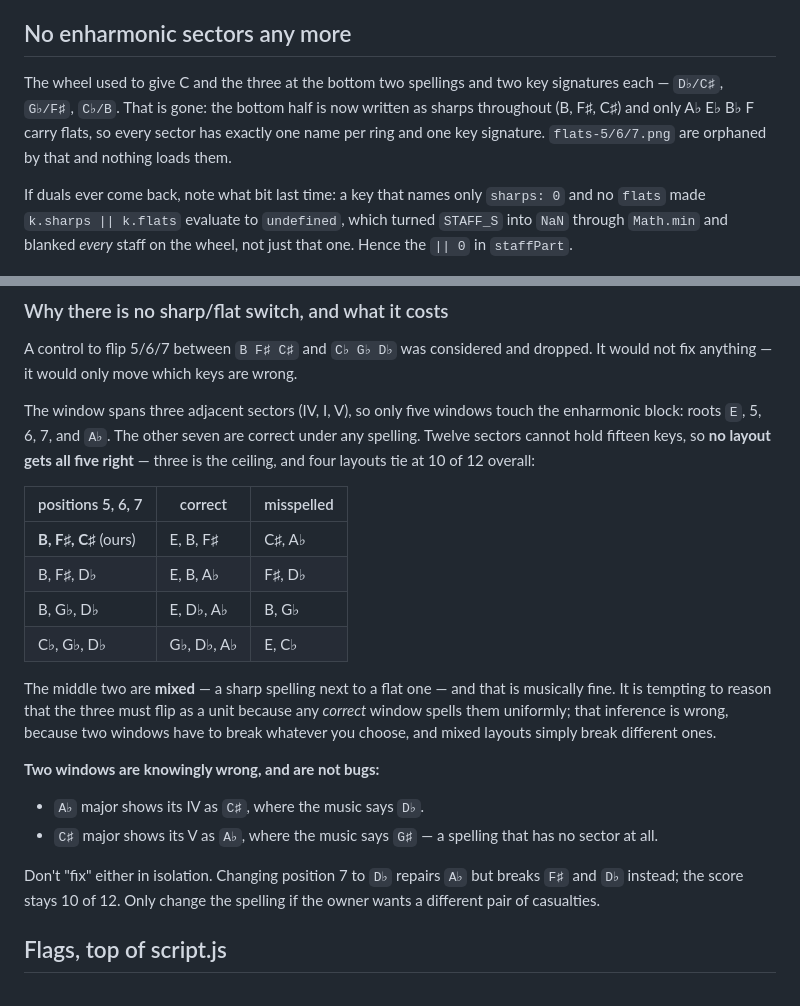
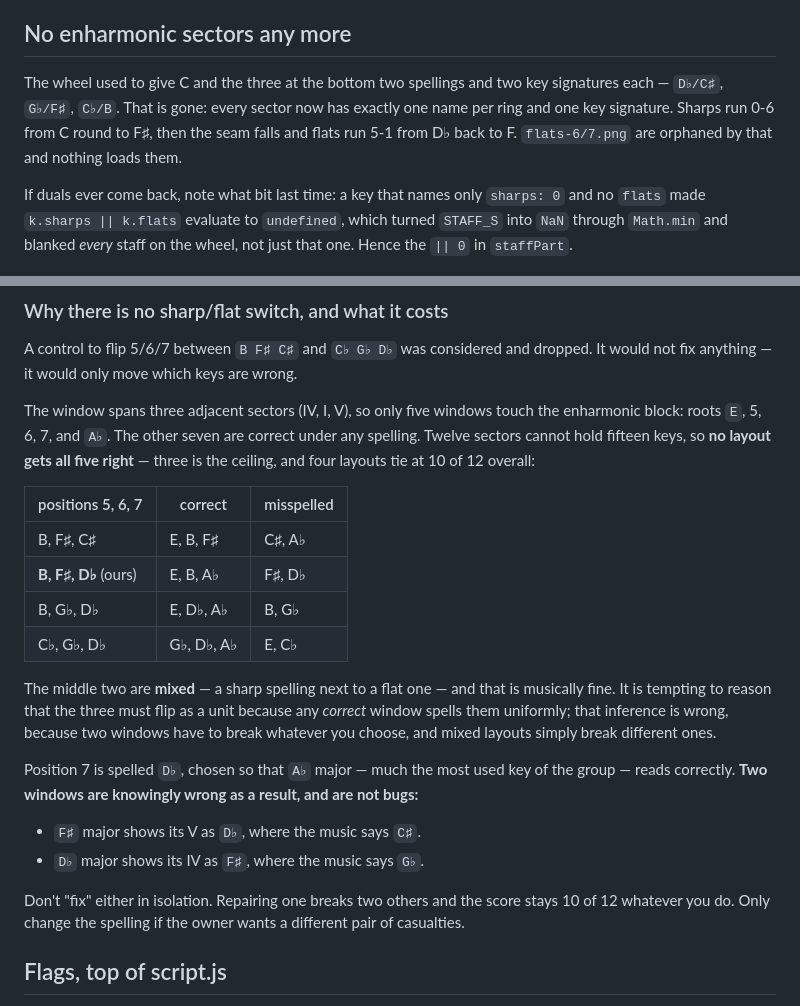
Before and after one commit to blur6666/circle-of-fifths, a Markdown page: CLAUDE.md, 2 parts joined by grey strips. Rendered like a GitHub page.

```diff
--- a/CLAUDE.md
+++ b/CLAUDE.md
@@ -105,10 +105,10 @@ back in there instead.
 ## No enharmonic sectors any more
 
 The wheel used to give C and the three at the bottom two spellings and two key
-signatures each — `D♭/C♯`, `G♭/F♯`, `C♭/B`. That is gone: the bottom half is now
-written as sharps throughout (B, F♯, C♯) and only A♭ E♭ B♭ F carry flats, so every
-sector has exactly one name per ring and one key signature. `flats-5/6/7.png` are
-orphaned by that and nothing loads them.
+signatures each — `D♭/C♯`, `G♭/F♯`, `C♭/B`. That is gone: every sector now has exactly
+one name per ring and one key signature. Sharps run 0-6 from C round to F♯, then the
+seam falls and flats run 5-1 from D♭ back to F. `flats-6/7.png` are orphaned by that
+and nothing loads them.
 
 If duals ever come back, note what bit last time: a key that names only `sharps: 0`
 and no `flats` made `k.sharps || k.flats` evaluate to `undefined`, which turned
@@ -127,8 +127,8 @@ right** — three is the ceiling, and four layouts tie at 10 of 12 overall:
 
 | positions 5, 6, 7 | correct | misspelled |
 |---|---|---|
-| **B, F♯, C♯** (ours) | E, B, F♯ | C♯, A♭ |
-| B, F♯, D♭ | E, B, A♭ | F♯, D♭ |
+| B, F♯, C♯ | E, B, F♯ | C♯, A♭ |
+| **B, F♯, D♭** (ours) | E, B, A♭ | F♯, D♭ |
 | B, G♭, D♭ | E, D♭, A♭ | B, G♭ |
 | C♭, G♭, D♭ | G♭, D♭, A♭ | E, C♭ |
 
@@ -138,15 +138,16 @@ any *correct* window spells them uniformly; that inference is wrong, because two
 windows have to break whatever you choose, and mixed layouts simply break different
 ones.
 
-**Two windows are knowingly wrong, and are not bugs:**
+Position 7 is spelled `D♭`, chosen so that `A♭` major — much the most used key of the
+group — reads correctly. **Two windows are knowingly wrong as a result, and are not
+bugs:**
 
-- `A♭` major shows its IV as `C♯`, where the music says `D♭`.
-- `C♯` major shows its V as `A♭`, where the music says `G♯` — a spelling that has no
-  sector at all.
+- `F♯` major shows its V as `D♭`, where the music says `C♯`.
+- `D♭` major shows its IV as `F♯`, where the music says `G♭`.
 
-Don't "fix" either in isolation. Changing position 7 to `D♭` repairs `A♭` but breaks
-`F♯` and `D♭` instead; the score stays 10 of 12. Only change the spelling if the
-owner wants a different pair of casualties.
+Don't "fix" either in isolation. Repairing one breaks two others and the score stays
+10 of 12 whatever you do. Only change the spelling if the owner wants a different
+pair of casualties.
 
 ## Flags, top of script.js
 
```
Also changed, not shown: staves/README.md (+4 -4 lines), staves/7flats7sharps.png (added), staves/flats-5.png (added), staves/flats-6.png (added), staves/hybrid-6-6.png (added), 2 other files.
